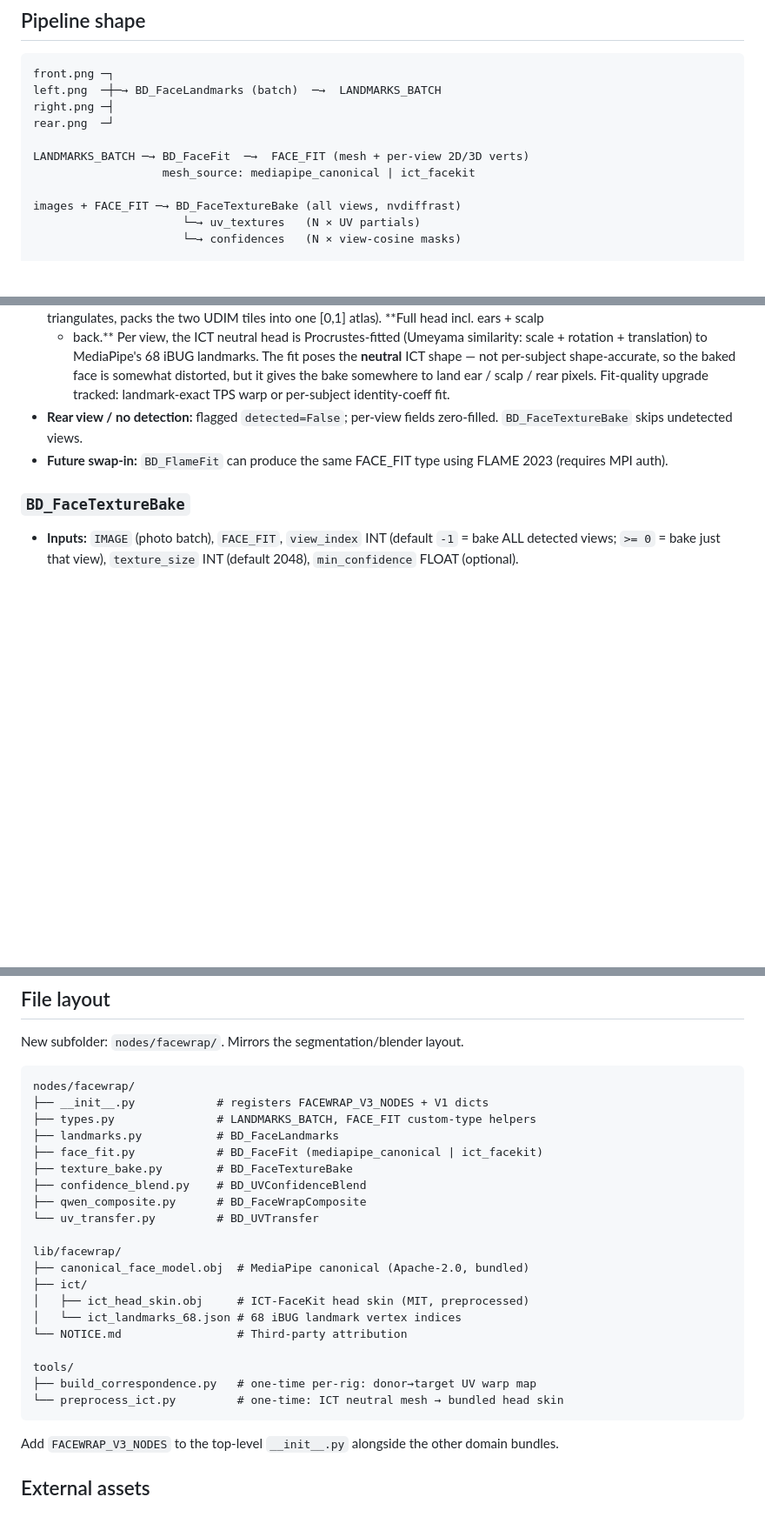
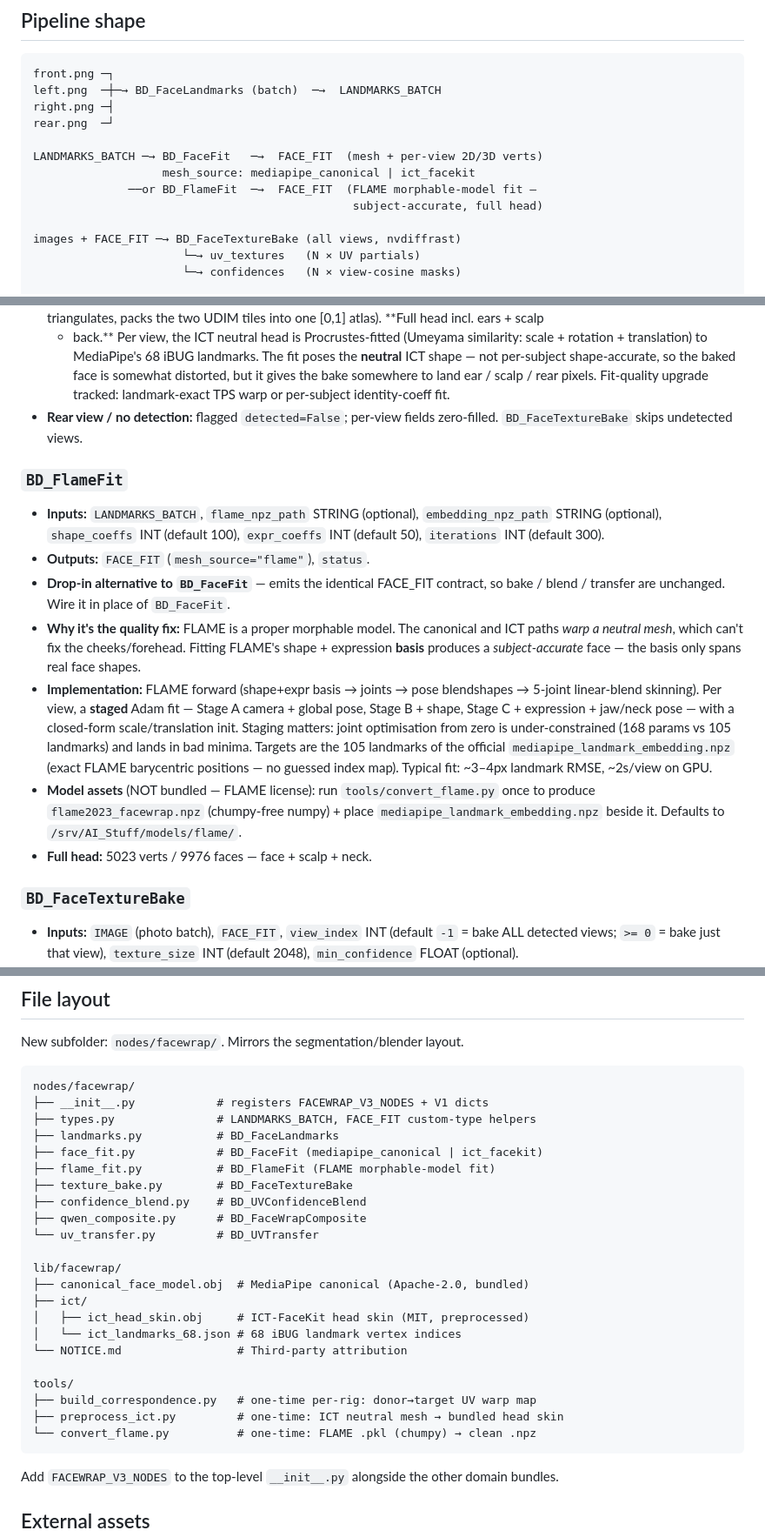
Before and after one commit to BizaNator/ComfyUI-BrainDead, a Markdown page: docs/face-wrap.md, 3 parts joined by grey strips. Shown at 87% size. Rendered like a GitHub page; blank space fills up the shorter version.

Commit message:
docs(facewrap): document BD_FlameFit + convert_flame tool

````diff
--- a/docs/face-wrap.md
+++ b/docs/face-wrap.md
@@ -13,8 +13,10 @@ left.png  ─┼─→ BD_FaceLandmarks (batch)  ─→  LANDMARKS_BATCH
 right.png ─┤
 rear.png  ─┘
 
-LANDMARKS_BATCH ─→ BD_FaceFit  ─→  FACE_FIT (mesh + per-view 2D/3D verts)
+LANDMARKS_BATCH ─→ BD_FaceFit   ─→  FACE_FIT  (mesh + per-view 2D/3D verts)
                    mesh_source: mediapipe_canonical | ict_facekit
+              ──or BD_FlameFit  ─→  FACE_FIT  (FLAME morphable-model fit —
+                                               subject-accurate, full head)
 
 images + FACE_FIT ─→ BD_FaceTextureBake (all views, nvdiffrast)
                       └─→ uv_textures   (N × UV partials)
@@ -72,8 +74,33 @@ final texture ─→ BD_UVTransfer (donor UV → CC5/Metahuman/your-mesh UV)
   identity-coeff fit.
 - **Rear view / no detection:** flagged `detected=False`; per-view fields
   zero-filled. `BD_FaceTextureBake` skips undetected views.
-- **Future swap-in:** `BD_FlameFit` can produce the same FACE_FIT type
-  using FLAME 2023 (requires MPI auth).
+
+### `BD_FlameFit`
+- **Inputs:** `LANDMARKS_BATCH`, `flame_npz_path` STRING (optional),
+  `embedding_npz_path` STRING (optional), `shape_coeffs` INT (default 100),
+  `expr_coeffs` INT (default 50), `iterations` INT (default 300).
+- **Outputs:** `FACE_FIT` (`mesh_source="flame"`), `status`.
+- **Drop-in alternative to `BD_FaceFit`** — emits the identical FACE_FIT
+  contract, so bake / blend / transfer are unchanged. Wire it in place of
+  `BD_FaceFit`.
+- **Why it's the quality fix:** FLAME is a proper morphable model. The
+  canonical and ICT paths *warp a neutral mesh*, which can't fix the
+  cheeks/forehead. Fitting FLAME's shape + expression **basis** produces a
+  *subject-accurate* face — the basis only spans real face shapes.
+- **Implementation:** FLAME forward (shape+expr basis → joints → pose
+  blendshapes → 5-joint linear-blend skinning). Per view, a **staged**
+  Adam fit — Stage A camera + global pose, Stage B + shape, Stage C +
+  expression + jaw/neck pose — with a closed-form scale/translation init.
+  Staging matters: joint optimisation from zero is under-constrained (168
+  params vs 105 landmarks) and lands in bad minima. Targets are the 105
+  landmarks of the official `mediapipe_landmark_embedding.npz` (exact
+  FLAME barycentric positions — no guessed index map). Typical fit:
+  ~3–4px landmark RMSE, ~2s/view on GPU.
+- **Model assets** (NOT bundled — FLAME license): run
+  `tools/convert_flame.py` once to produce `flame2023_facewrap.npz`
+  (chumpy-free numpy) + place `mediapipe_landmark_embedding.npz` beside
+  it. Defaults to `/srv/AI_Stuff/models/flame/`.
+- **Full head:** 5023 verts / 9976 faces — face + scalp + neck.
 
 ### `BD_FaceTextureBake`
 - **Inputs:** `IMAGE` (photo batch), `FACE_FIT`, `view_index` INT
@@ -191,6 +218,7 @@ nodes/facewrap/
 ├── types.py               # LANDMARKS_BATCH, FACE_FIT custom-type helpers
 ├── landmarks.py           # BD_FaceLandmarks
 ├── face_fit.py            # BD_FaceFit (mediapipe_canonical | ict_facekit)
+├── flame_fit.py           # BD_FlameFit (FLAME morphable-model fit)
 ├── texture_bake.py        # BD_FaceTextureBake
 ├── confidence_blend.py    # BD_UVConfidenceBlend
 ├── qwen_composite.py      # BD_FaceWrapComposite
@@ -205,7 +233,8 @@ lib/facewrap/
 
 tools/
 ├── build_correspondence.py   # one-time per-rig: donor→target UV warp map
-└── preprocess_ict.py         # one-time: ICT neutral mesh → bundled head skin
+├── preprocess_ict.py         # one-time: ICT neutral mesh → bundled head skin
+└── convert_flame.py          # one-time: FLAME .pkl (chumpy) → clean .npz
 ```
 
 Add `FACEWRAP_V3_NODES` to the top-level `__init__.py` alongside the other
````
